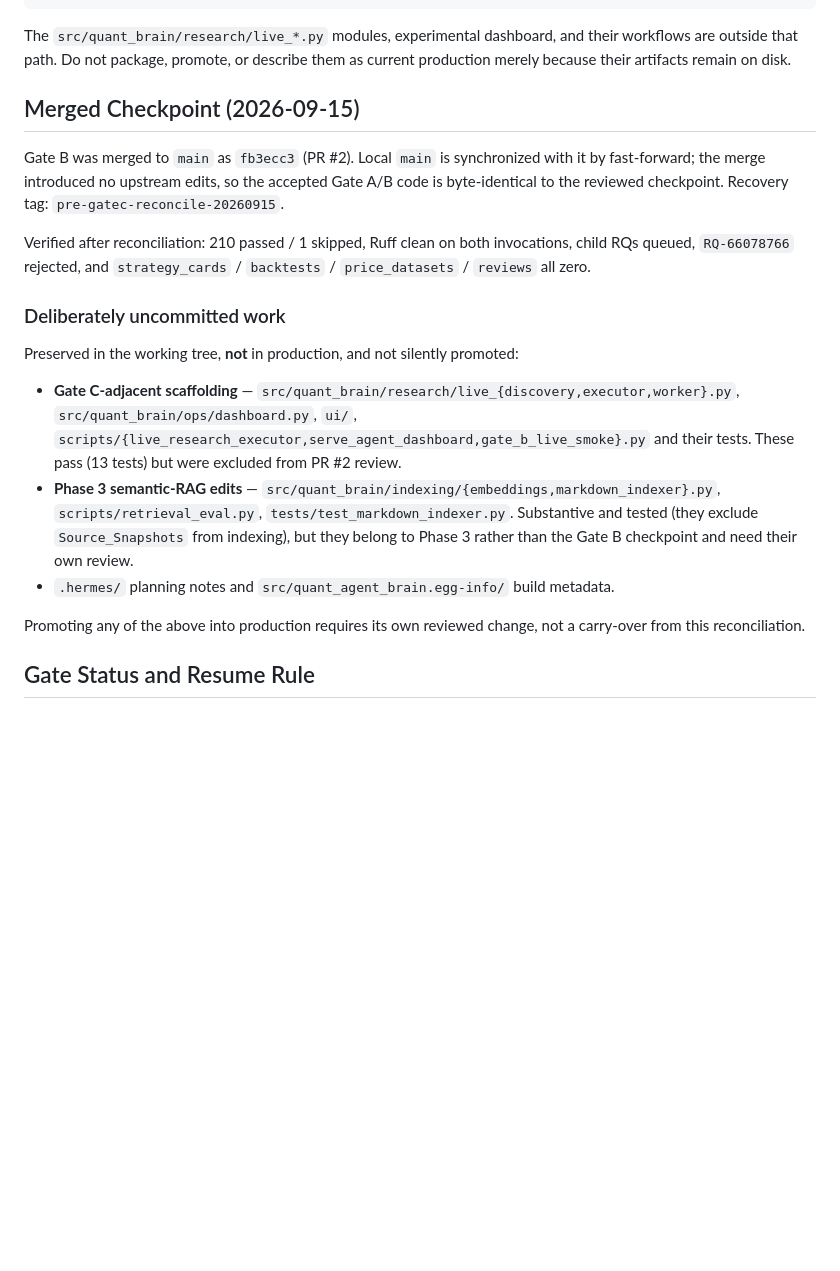
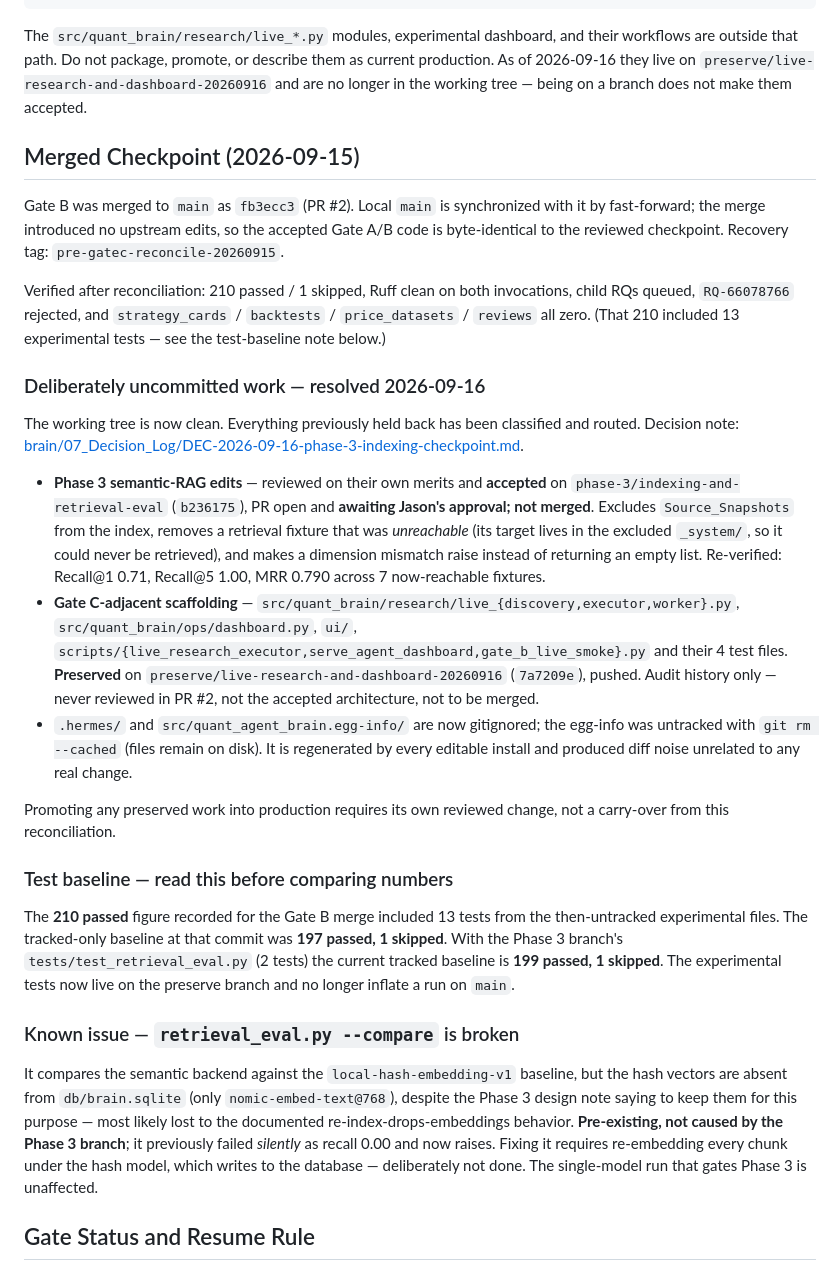
Before and after one commit to jasonpolo1003-sketch/agent-quant, a Markdown page: SESSION_HANDOFF.md, the part around the change. Rendered like a GitHub page; blank space fills up the shorter version.

```diff
--- a/SESSION_HANDOFF.md
+++ b/SESSION_HANDOFF.md
@@ -542,7 +542,8 @@ agent registry + typed capability
 
 The `src/quant_brain/research/live_*.py` modules, experimental dashboard, and their
 workflows are outside that path. Do not package, promote, or describe them as current
-production merely because their artifacts remain on disk.
+production. As of 2026-09-16 they live on `preserve/live-research-and-dashboard-20260916`
+and are no longer in the working tree — being on a branch does not make them accepted.
 
 ## Merged Checkpoint (2026-09-15)
 
@@ -552,23 +553,50 @@ byte-identical to the reviewed checkpoint. Recovery tag: `pre-gatec-reconcile-20
 
 Verified after reconciliation: 210 passed / 1 skipped, Ruff clean on both invocations,
 child RQs queued, `RQ-66078766` rejected, and `strategy_cards` / `backtests` /
-`price_datasets` / `reviews` all zero.
+`price_datasets` / `reviews` all zero. (That 210 included 13 experimental tests — see
+the test-baseline note below.)
 
-### Deliberately uncommitted work
+### Deliberately uncommitted work — resolved 2026-09-16
 
-Preserved in the working tree, **not** in production, and not silently promoted:
+The working tree is now clean. Everything previously held back has been classified and
+routed. Decision note:
+[brain/07_Decision_Log/DEC-2026-09-16-phase-3-indexing-checkpoint.md](brain/07_Decision_Log/DEC-2026-09-16-phase-3-indexing-checkpoint.md).
 
+- **Phase 3 semantic-RAG edits** — reviewed on their own merits and **accepted** on
+  `phase-3/indexing-and-retrieval-eval` (`b236175`), PR open and **awaiting Jason's approval;
+  not merged**. Excludes `Source_Snapshots` from the index, removes a retrieval fixture that
+  was *unreachable* (its target lives in the excluded `_system/`, so it could never be
+  retrieved), and makes a dimension mismatch raise instead of returning an empty list.
+  Re-verified: Recall@1 0.71, Recall@5 1.00, MRR 0.790 across 7 now-reachable fixtures.
 - **Gate C-adjacent scaffolding** — `src/quant_brain/research/live_{discovery,executor,worker}.py`,
   `src/quant_brain/ops/dashboard.py`, `ui/`, `scripts/{live_research_executor,serve_agent_dashboard,gate_b_live_smoke}.py`
-  and their tests. These pass (13 tests) but were excluded from PR #2 review.
-- **Phase 3 semantic-RAG edits** — `src/quant_brain/indexing/{embeddings,markdown_indexer}.py`,
-  `scripts/retrieval_eval.py`, `tests/test_markdown_indexer.py`. Substantive and tested
-  (they exclude `Source_Snapshots` from indexing), but they belong to Phase 3 rather than the
-  Gate B checkpoint and need their own review.
-- `.hermes/` planning notes and `src/quant_agent_brain.egg-info/` build metadata.
+  and their 4 test files. **Preserved** on `preserve/live-research-and-dashboard-20260916`
+  (`7a7209e`), pushed. Audit history only — never reviewed in PR #2, not the accepted
+  architecture, not to be merged.
+- `.hermes/` and `src/quant_agent_brain.egg-info/` are now gitignored; the egg-info was
+  untracked with `git rm --cached` (files remain on disk). It is regenerated by every
+  editable install and produced diff noise unrelated to any real change.
 
-Promoting any of the above into production requires its own reviewed change, not a
+Promoting any preserved work into production requires its own reviewed change, not a
 carry-over from this reconciliation.
+
+### Test baseline — read this before comparing numbers
+
+The **210 passed** figure recorded for the Gate B merge included 13 tests from the
+then-untracked experimental files. The tracked-only baseline at that commit was
+**197 passed, 1 skipped**. With the Phase 3 branch's `tests/test_retrieval_eval.py` (2 tests)
+the current tracked baseline is **199 passed, 1 skipped**. The experimental tests now live on
+the preserve branch and no longer inflate a run on `main`.
+
+### Known issue — `retrieval_eval.py --compare` is broken
+
+It compares the semantic backend against the `local-hash-embedding-v1` baseline, but the hash
+vectors are absent from `db/brain.sqlite` (only `nomic-embed-text@768`), despite the Phase 3
+design note saying to keep them for this purpose — most likely lost to the documented
+re-index-drops-embeddings behavior. **Pre-existing, not caused by the Phase 3 branch**; it
+previously failed *silently* as recall 0.00 and now raises. Fixing it requires re-embedding
+every chunk under the hash model, which writes to the database — deliberately not done. The
+single-model run that gates Phase 3 is unaffected.
 
 ## Gate Status and Resume Rule
 
```
Also changed, not shown: PLAN.md (+3 -1 lines), brain/07_Decision_Log/DEC-2026-09-16-phase-3-indexing-checkpoint.md (added, +100 -0 lines).
